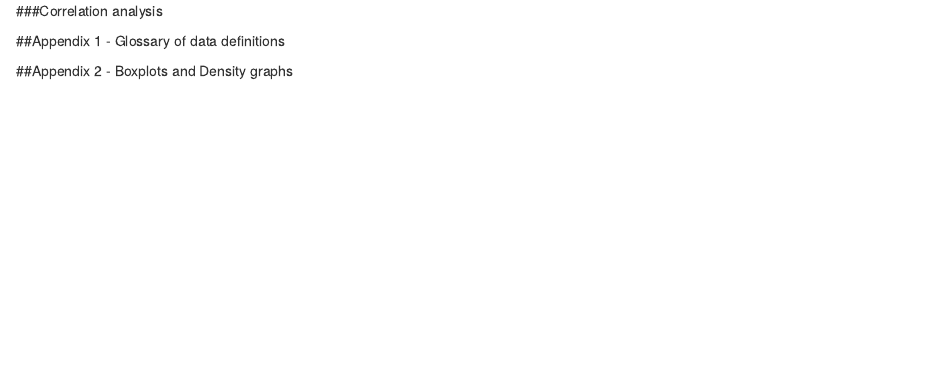
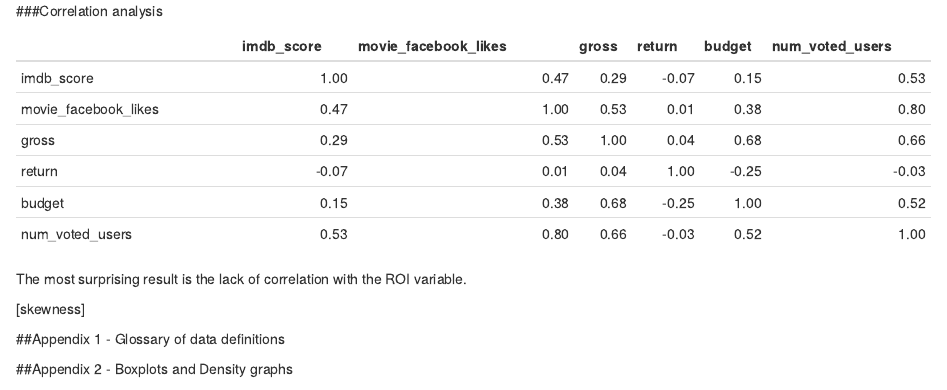
Before and after one commit to Karim01982/preparation, an R Markdown document (Introduction - Project.Rmd): the page in a window 1100 px wide, from 9200 px down. Rendered offline with R 4.5, knitr and Pandoc, with nearby package versions; some code elsewhere in the file could not run offline; common packages that the code uses without loading them are loaded.

Commit message:
latest update

````diff
--- a/Introduction - Project.Rmd
+++ b/Introduction - Project.Rmd
@@ -291,7 +291,19 @@ grid.arrange(imdbden, roibox,  ncol=2)
 
 ###Correlation analysis
 
+```{r, echo=FALSE}
+cordata <- select(data11_15, imdb_score,
+                  movie_facebook_likes, gross, return,
+                  budget, num_voted_users)
+cor_table <- round(cor(cordata),2)
+library(knitr)
+kable(cor_table)
 
+```
+
+The most surprising result is the lack of correlation with the ROI variable.
+
+[skewness]
 
 
 [^3]: Wikipedia (2017)
````
